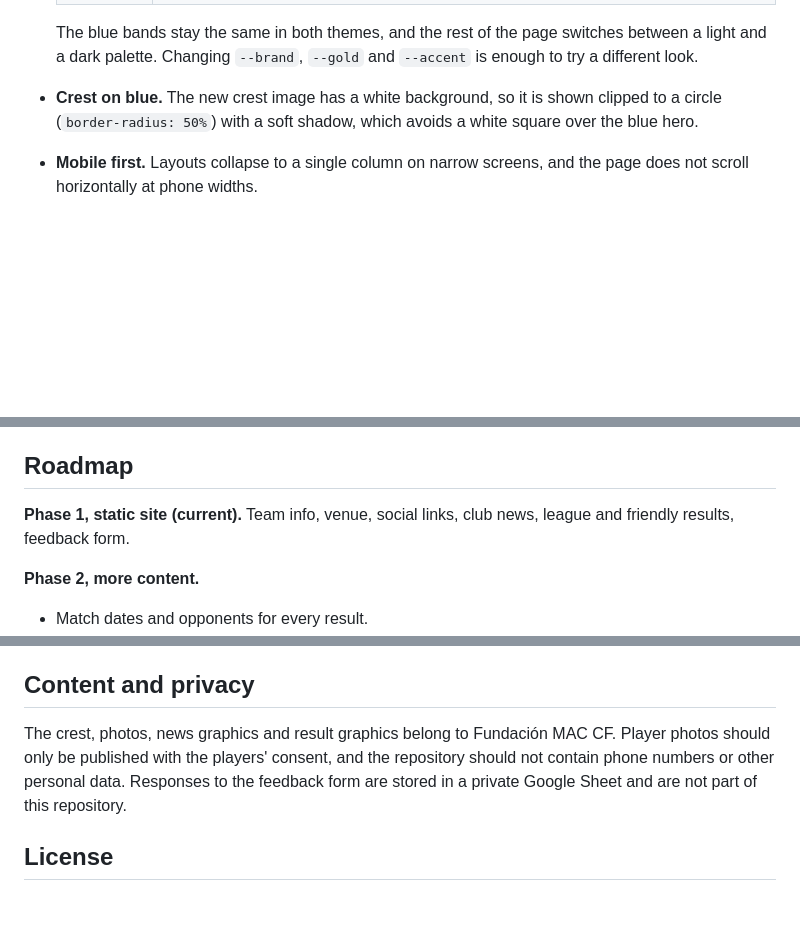
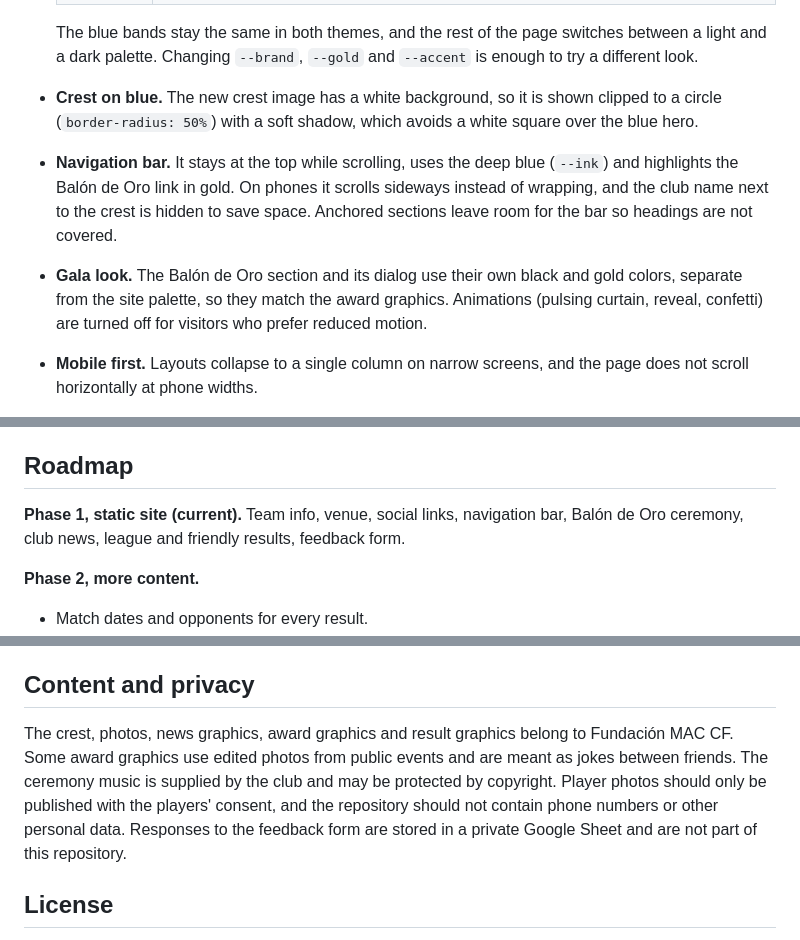
Before and after one commit to Anghecrazy010/Fundacion-Mac-website-ofc, a Markdown page: README.md, 3 parts joined by grey strips. Drawn GitHub-style; blank space fills up the shorter version.

```diff
--- a/README.md
+++ b/README.md
@@ -236,13 +305,15 @@ In the form settings, leave *Collect email addresses* off and do not limit respo
 
   The blue bands stay the same in both themes, and the rest of the page switches between a light and a dark palette. Changing `--brand`, `--gold` and `--accent` is enough to try a different look.
 - **Crest on blue.** The new crest image has a white background, so it is shown clipped to a circle (`border-radius: 50%`) with a soft shadow, which avoids a white square over the blue hero.
+- **Navigation bar.** It stays at the top while scrolling, uses the deep blue (`--ink`) and highlights the Balón de Oro link in gold. On phones it scrolls sideways instead of wrapping, and the club name next to the crest is hidden to save space. Anchored sections leave room for the bar so headings are not covered.
+- **Gala look.** The Balón de Oro section and its dialog use their own black and gold colors, separate from the site palette, so they match the award graphics. Animations (pulsing curtain, reveal, confetti) are turned off for visitors who prefer reduced motion.
 - **Mobile first.** Layouts collapse to a single column on narrow screens, and the page does not scroll horizontally at phone widths.
 - **Accessibility:** semantic sections and tables, descriptive `alt` text on every result and news image, a short written summary under each news image, visible keyboard focus, labelled controls, an enlarged-image dialog that closes with Esc, and a carousel that pauses on hover, focus or touch and can be paused with a button. Auto-rotation is off for visitors who prefer reduced motion.
 - **Results are data, not scraped content.** Scores are entered as structured records instead of being read from Instagram posts. Match graphics are free-form images and captions are inconsistent, so structured records are more reliable, and scraping would also go against Instagram's terms.
 
 ## Roadmap
 
-**Phase 1, static site (current).** Team info, venue, social links, club news, league and friendly results, feedback form.
+**Phase 1, static site (current).** Team info, venue, social links, navigation bar, Balón de Oro ceremony, club news, league and friendly results, feedback form.
 
 **Phase 2, more content.**
 - Match dates and opponents for every result.
@@ -258,7 +329,7 @@ In the form settings, leave *Collect email addresses* off and do not limit respo
 
 ## Content and privacy
 
-The crest, photos, news graphics and result graphics belong to Fundación MAC CF. Player photos should only be published with the players' consent, and the repository should not contain phone numbers or other personal data. Responses to the feedback form are stored in a private Google Sheet and are not part of this repository.
+The crest, photos, news graphics, award graphics and result graphics belong to Fundación MAC CF. Some award graphics use edited photos from public events and are meant as jokes between friends. The ceremony music is supplied by the club and may be protected by copyright. Player photos should only be published with the players' consent, and the repository should not contain phone numbers or other personal data. Responses to the feedback form are stored in a private Google Sheet and are not part of this repository.
 
 ## License
 
```
Also changed, not shown: other parts of README.md (+78 -9 lines).
